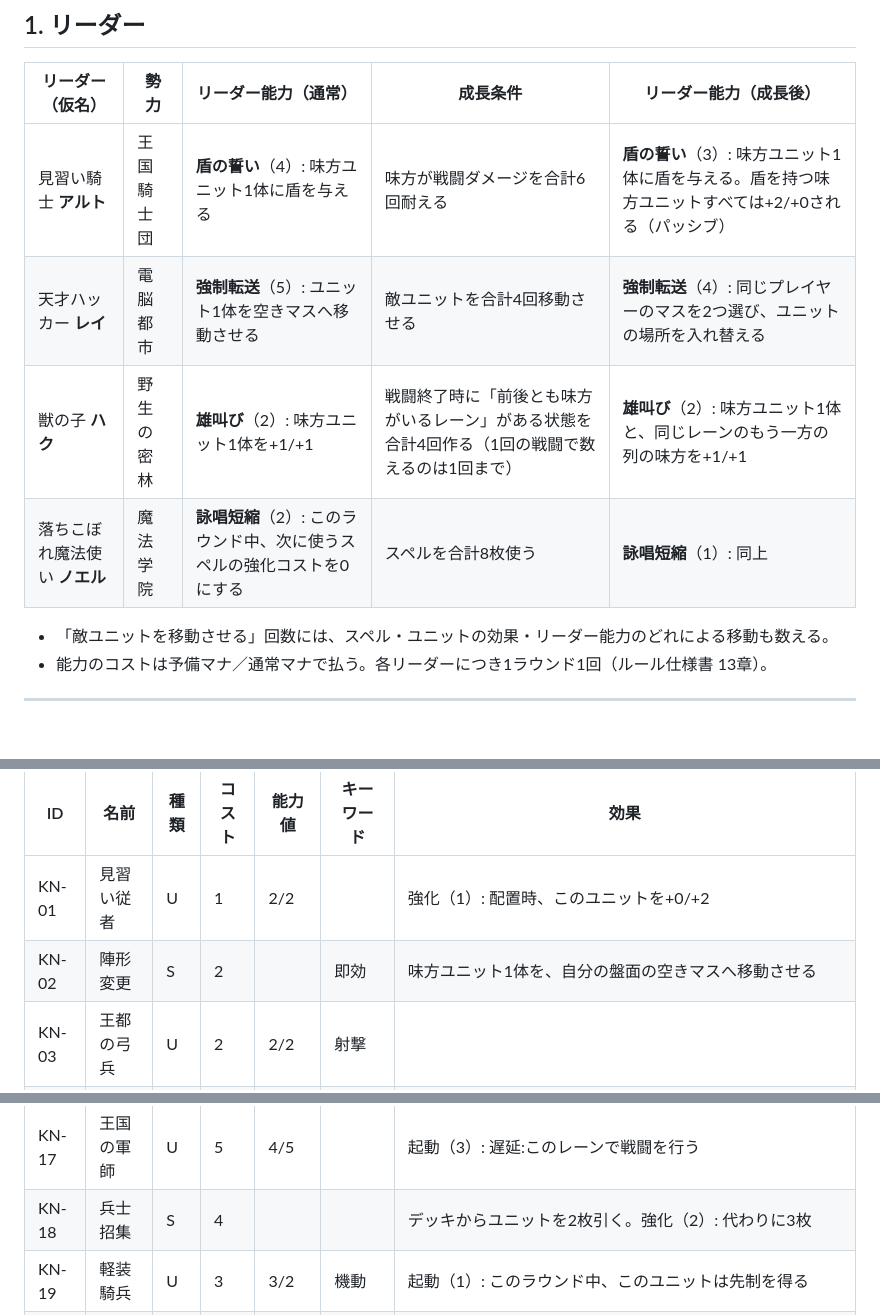
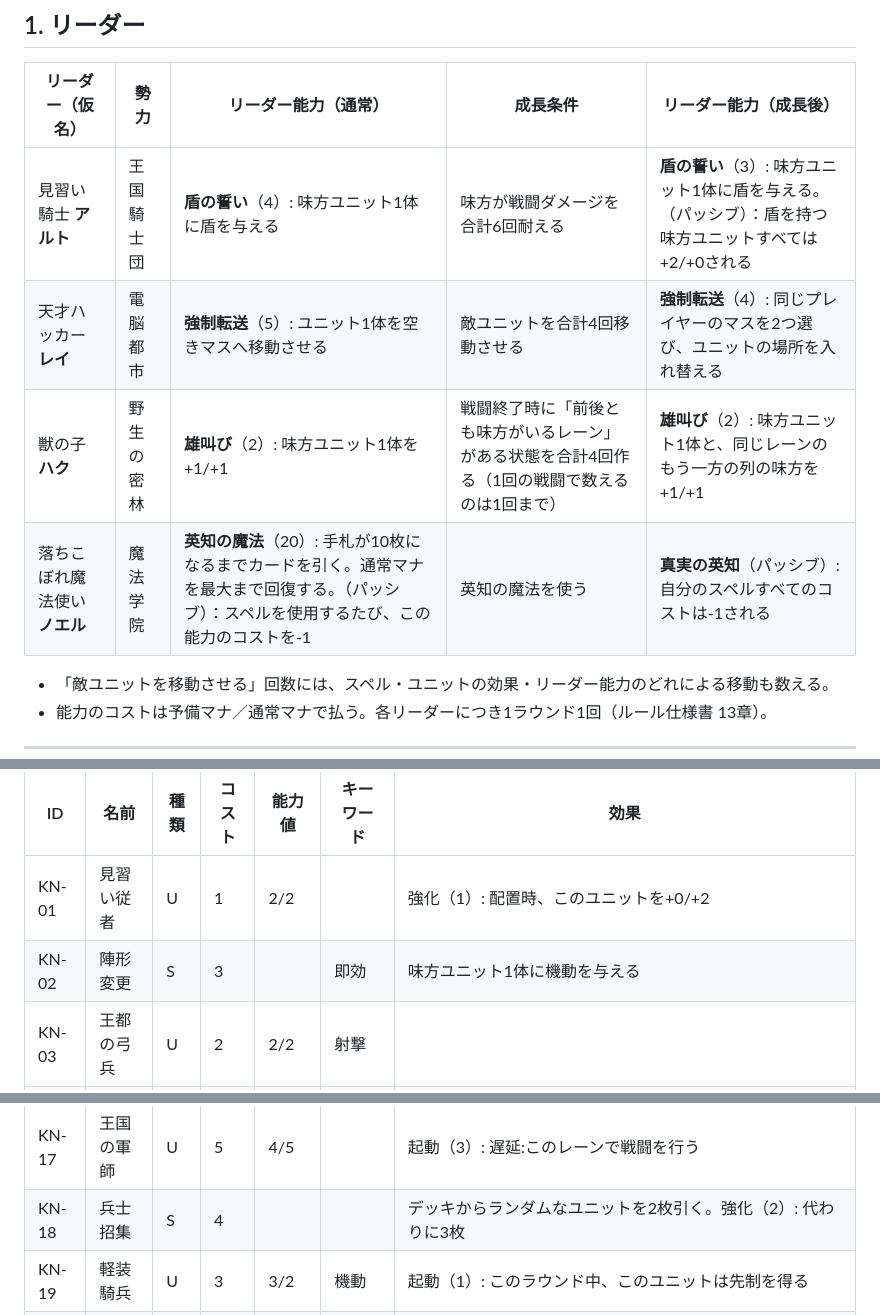
Before and after one commit to tachan51/cardgame, a Markdown page: docs/cards.md, 3 parts joined by grey strips. Rendered like a GitHub page; blank space fills up the shorter version.

```diff
--- a/docs/cards.md
+++ b/docs/cards.md
@@ -65,10 +65,10 @@
 
 | リーダー（仮名） | 勢力 | リーダー能力（通常） | 成長条件 | リーダー能力（成長後） |
 |---|---|---|---|---|
-| 見習い騎士 **アルト** | 王国騎士団 | **盾の誓い**（4）: 味方ユニット1体に盾を与える | 味方が戦闘ダメージを合計6回耐える | **盾の誓い**（3）: 味方ユニット1体に盾を与える。盾を持つ味方ユニットすべては+2/+0される（パッシブ） |
+| 見習い騎士 **アルト** | 王国騎士団 | **盾の誓い**（4）: 味方ユニット1体に盾を与える | 味方が戦闘ダメージを合計6回耐える | **盾の誓い**（3）: 味方ユニット1体に盾を与える。（パッシブ）：盾を持つ味方ユニットすべては+2/+0される |
 | 天才ハッカー **レイ** | 電脳都市 | **強制転送**（5）: ユニット1体を空きマスへ移動させる | 敵ユニットを合計4回移動させる | **強制転送**（4）: 同じプレイヤーのマスを2つ選び、ユニットの場所を入れ替える |
 | 獣の子 **ハク** | 野生の密林 | **雄叫び**（2）: 味方ユニット1体を+1/+1 | 戦闘終了時に「前後とも味方がいるレーン」がある状態を合計4回作る（1回の戦闘で数えるのは1回まで） | **雄叫び**（2）: 味方ユニット1体と、同じレーンのもう一方の列の味方を+1/+1 |
-| 落ちこぼれ魔法使い **ノエル** | 魔法学院 | **詠唱短縮**（2）: このラウンド中、次に使うスペルの強化コストを0にする | スペルを合計8枚使う | **詠唱短縮**（1）: 同上 |
+| 落ちこぼれ魔法使い **ノエル** | 魔法学院 | **英知の魔法**（20）: 手札が10枚になるまでカードを引く。通常マナを最大まで回復する。（パッシブ）：スペルを使用するたび、この能力のコストを-1 | 英知の魔法を使う | **真実の英知**（パッシブ）: 自分のスペルすべてのコストは-1される |
 
 - 「敵ユニットを移動させる」回数には、スペル・ユニットの効果・リーダー能力のどれによる移動も数える。
 - 能力のコストは予備マナ／通常マナで払う。各リーダーにつき1ラウンド1回（ルール仕様書 13章）。
@@ -82,7 +82,7 @@
 | ID | 名前 | 種類 | コスト | 能力値 | キーワード | 効果 |
 |---|---|---|---|---|---|---|
 | KN-01 | 見習い従者 | U | 1 | 2/2 | | 強化（1）: 配置時、このユニットを+0/+2 |
-| KN-02 | 陣形変更 | S | 2 | | 即効 | 味方ユニット1体を、自分の盤面の空きマスへ移動させる |
+| KN-02 | 陣形変更 | S | 3 | | 即効 | 味方ユニット1体に機動を与える |
 | KN-03 | 王都の弓兵 | U | 2 | 2/2 | 射撃 | |
 | KN-04 | 巡回騎士 | U | 2 | 2/3 | | 陣形: 左右隣の味方は+0/+1 |
 | KN-05 | 従軍僧侶 | U | 2 | 1/4 | | ラウンド終了時: 同じレーンのもう一方の列の味方を回復2 |
@@ -98,7 +98,7 @@
 | KN-15 | 審判の槌 | S | 4 | | 遅延 | 味方1体と枠1つを対象にする。強化(2):その味方をこのラウンド中+2/+0する。遅延: 対象の枠にその味方の攻撃力と同じダメージ |
 | KN-16 | 誓いの聖騎士 | U | 5 | 3/6 | 盾 | 味方が戦闘ダメージを耐えるたび、このユニットを+1/+0する |
 | KN-17 | 王国の軍師 | U | 5 | 4/5 | | 起動（3）: 遅延:このレーンで戦闘を行う |
-| KN-18 | 兵士招集 | S | 4 | | | デッキからユニットを2枚引く。強化（2）: 代わりに3枚 |
+| KN-18 | 兵士招集 | S | 4 | | | デッキからランダムなユニットを2枚引く。強化（2）: 代わりに3枚 |
 | KN-19 | 軽装騎兵 | U | 3 | 3/2 | 機動 | 起動（1）: このラウンド中、このユニットは先制を得る |
 | KN-20 | 王城の大盾兵 | U | 6 | 3/7 | 盾 | 陣形: 左右隣の味方は+1/+2 |
 | KN-21 | 老将ガラハド | U | 7 | 6/7 | 盾 | 配置時: 味方ユニットすべてを+0/+2 |
```
Also changed, not shown: other parts of docs/cards.md (+22 -22 lines).
